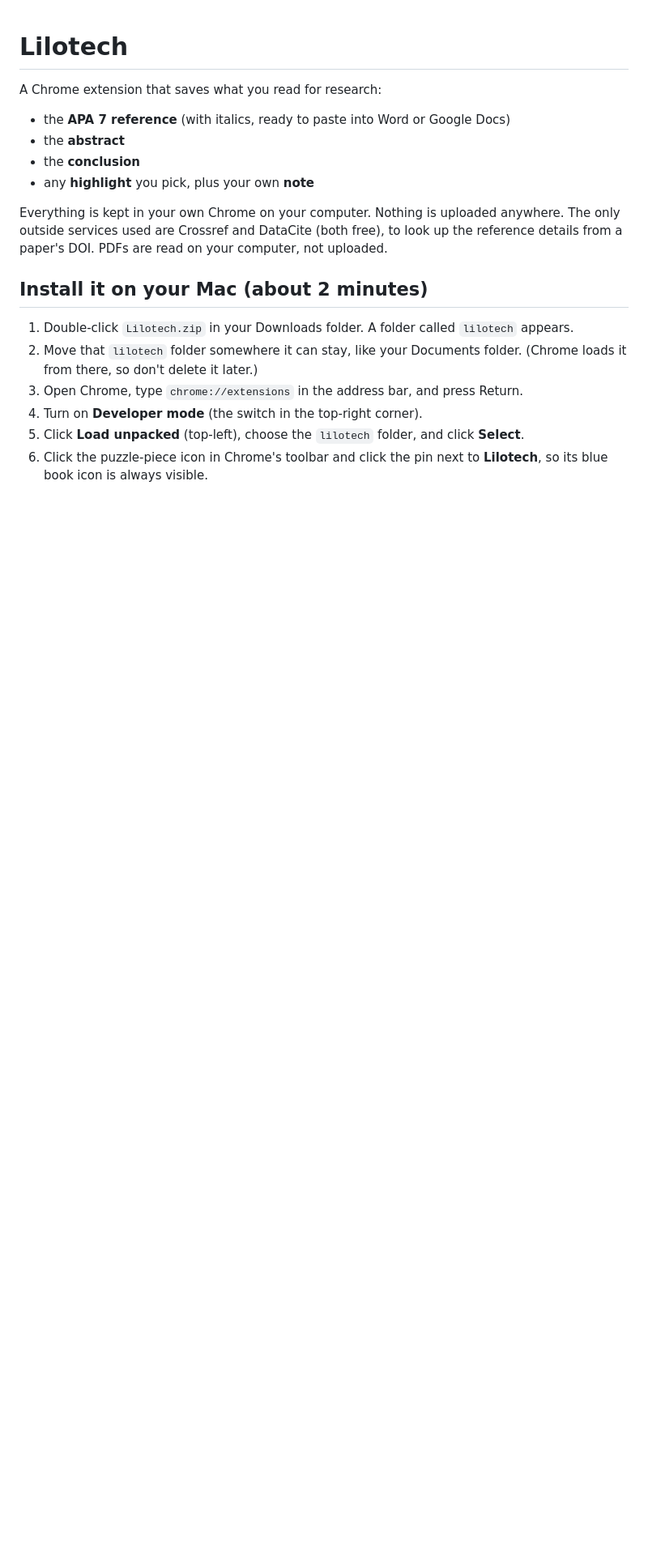
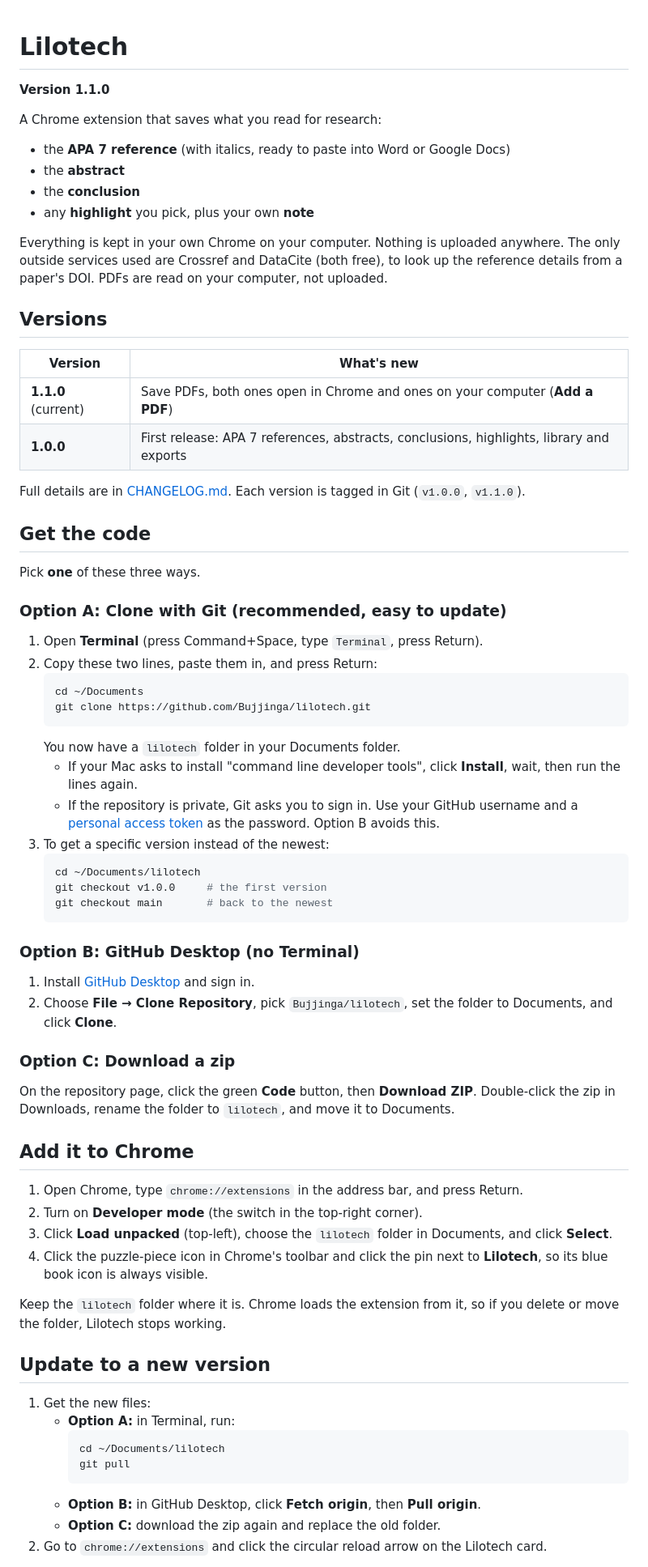
Before and after one commit to Bujjinga/lilotech, a Markdown page: README.md, the part around one of its changes. Shown at 81% size. Drawn GitHub-style; blank space fills up the shorter version.

Commit message:
Add changelog and clone, install and update steps

````diff
--- a/README.md
+++ b/README.md
@@ -1,4 +1,6 @@
 # Lilotech
+
+**Version 1.1.0**
 
 A Chrome extension that saves what you read for research:
 
@@ -9,11 +11,64 @@ A Chrome extension that saves what you read for research:
 
 Everything is kept in your own Chrome on your computer. Nothing is uploaded anywhere. The only outside services used are Crossref and DataCite (both free), to look up the reference details from a paper's DOI. PDFs are read on your computer, not uploaded.
 
-## Install it on your Mac (about 2 minutes)
+## Versions
 
-1. Double-click `Lilotech.zip` in your Downloads folder. A folder called `lilotech` appears.
-2. Move that `lilotech` folder somewhere it can stay, like your Documents folder. (Chrome loads it from there, so don't delete it later.)
-3. Open Chrome, type `chrome://extensions` in the address bar, and press Return.
-4. Turn on **Developer mode** (the switch in the top-right corner).
-5. Click **Load unpacked** (top-left), choose the `lilotech` folder, and click **Select**.
-6. Click the puzzle-piece icon in Chrome's toolbar and click the pin next to **Lilotech**, so its blue book icon is always visible.
+| Version | What's new |
+|---|---|
+| **1.1.0** (current) | Save PDFs, both ones open in Chrome and ones on your computer (**Add a PDF**) |
+| **1.0.0** | First release: APA 7 references, abstracts, conclusions, highlights, library and exports |
+
+Full details are in [CHANGELOG.md](CHANGELOG.md). Each version is tagged in Git (`v1.0.0`, `v1.1.0`).
+
+## Get the code
+
+Pick **one** of these three ways.
+
+### Option A: Clone with Git (recommended, easy to update)
+
+1. Open **Terminal** (press Command+Space, type `Terminal`, press Return).
+2. Copy these two lines, paste them in, and press Return:
+   ```bash
+   cd ~/Documents
+   git clone https://github.com/Bujjinga/lilotech.git
+   ```
+   You now have a `lilotech` folder in your Documents folder.
+   - If your Mac asks to install "command line developer tools", click **Install**, wait, then run the lines again.
+   - If the repository is private, Git asks you to sign in. Use your GitHub username and a [personal access token](https://github.com/settings/tokens) as the password. Option B avoids this.
+3. To get a specific version instead of the newest:
+   ```bash
+   cd ~/Documents/lilotech
+   git checkout v1.0.0     # the first version
+   git checkout main       # back to the newest
+   ```
+
+### Option B: GitHub Desktop (no Terminal)
+
+1. Install [GitHub Desktop](https://desktop.github.com) and sign in.
+2. Choose **File → Clone Repository**, pick `Bujjinga/lilotech`, set the folder to Documents, and click **Clone**.
+
+### Option C: Download a zip
+
+On the repository page, click the green **Code** button, then **Download ZIP**. Double-click the zip in Downloads, rename the folder to `lilotech`, and move it to Documents.
+
+## Add it to Chrome
+
+1. Open Chrome, type `chrome://extensions` in the address bar, and press Return.
+2. Turn on **Developer mode** (the switch in the top-right corner).
+3. Click **Load unpacked** (top-left), choose the `lilotech` folder in Documents, and click **Select**.
+4. Click the puzzle-piece icon in Chrome's toolbar and click the pin next to **Lilotech**, so its blue book icon is always visible.
+
+Keep the `lilotech` folder where it is. Chrome loads the extension from it, so if you delete or move the folder, Lilotech stops working.
+
+## Update to a new version
+
+1. Get the new files:
+   - **Option A:** in Terminal, run:
+     ```bash
+     cd ~/Documents/lilotech
+     git pull
+     ```
+   - **Option B:** in GitHub Desktop, click **Fetch origin**, then **Pull origin**.
+   - **Option C:** download the zip again and replace the old folder.
+2. Go to `chrome://extensions` and click the circular reload arrow on the Lilotech card.
+
````
Also changed, not shown: other parts of README.md (+1 -1 lines), CHANGELOG.md (added, +48 -0 lines).
